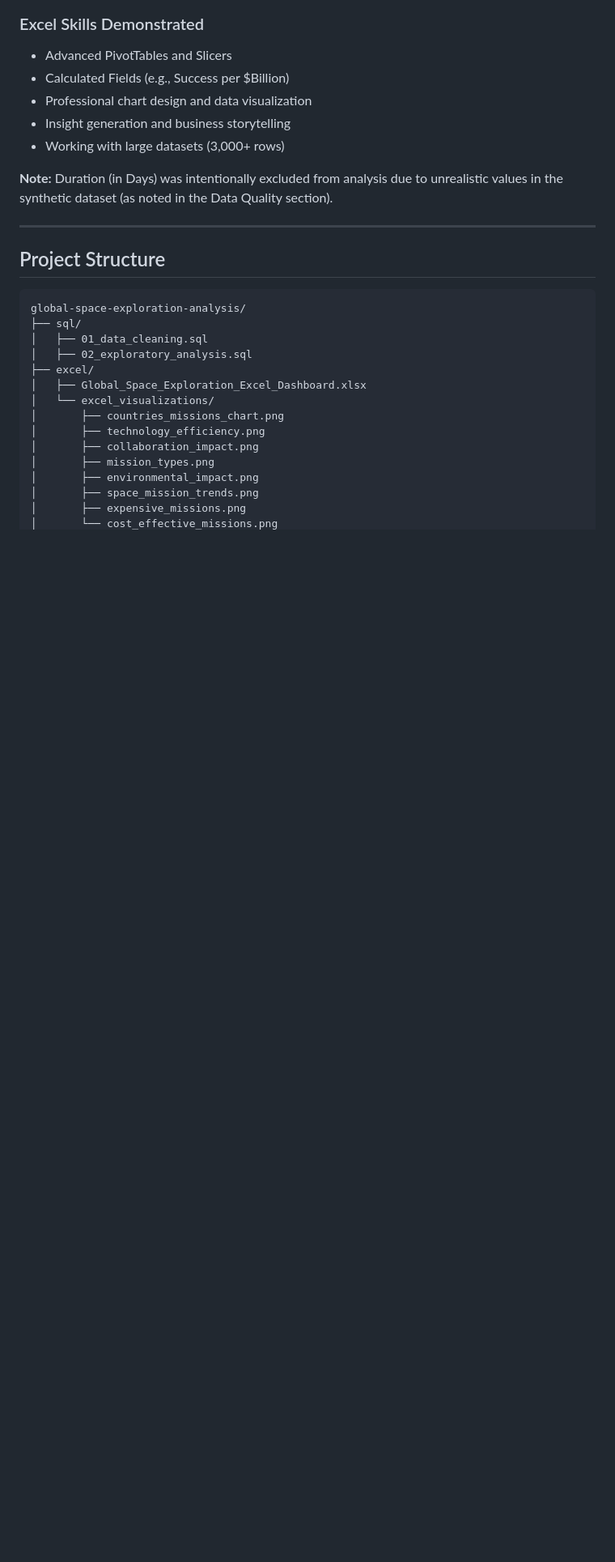
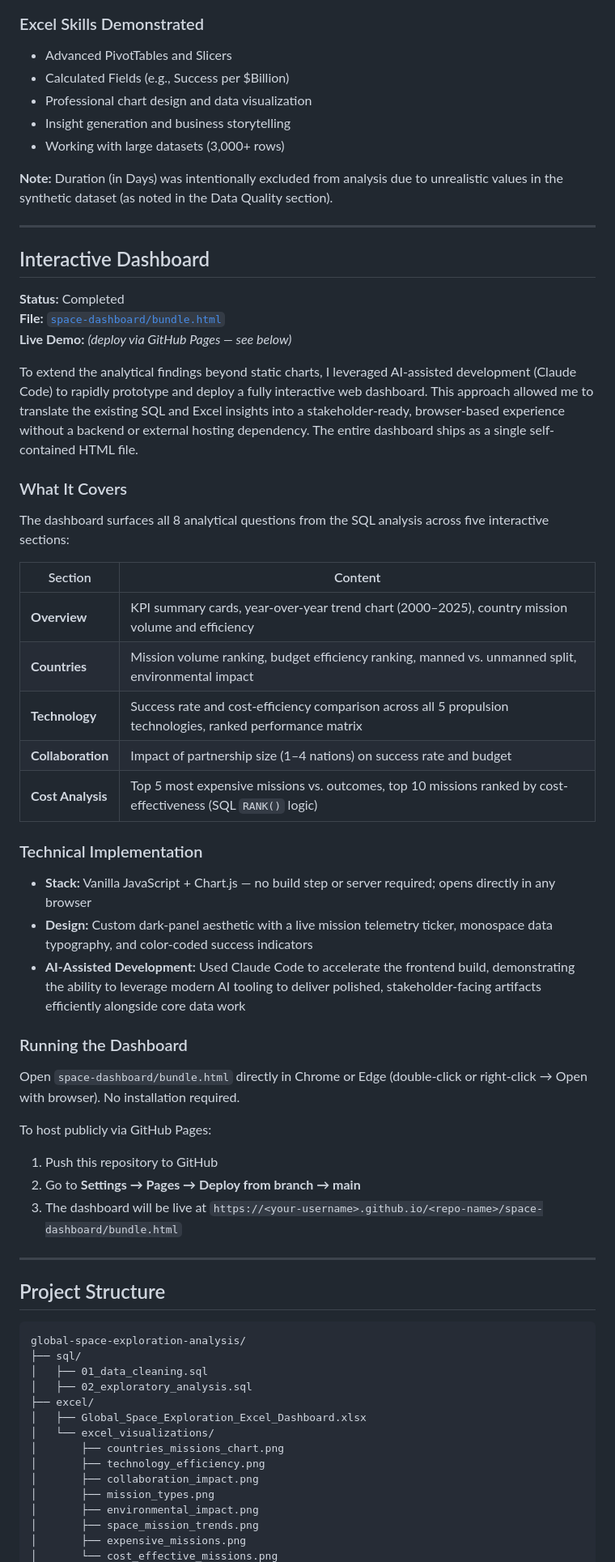
Before and after one commit to DavinAnalytics/global-space-exploration-analysis, a Markdown page: README.md, the part around one of its changes. Shown at 81% size. Drawn GitHub-style; blank space fills up the shorter version.

Commit message:
Enhance README with dashboard and technology updates
Updated tools and technologies, added interactive dashboard section, and improved project structure details.

````diff
--- a/README.md
+++ b/README.md
@@ -337,6 +338,43 @@ I recreated all major insights from the SQL analysis in Excel using PivotTables,
 
 ---
 
+## Interactive Dashboard
+
+**Status:** Completed
+**File:** [`space-dashboard/bundle.html`](./space-dashboard/bundle.html)
+**Live Demo:** *(deploy via GitHub Pages — see below)*
+
+To extend the analytical findings beyond static charts, I leveraged AI-assisted development (Claude Code) to rapidly prototype and deploy a fully interactive web dashboard. This approach allowed me to translate the existing SQL and Excel insights into a stakeholder-ready, browser-based experience without a backend or external hosting dependency. The entire dashboard ships as a single self-contained HTML file.
+
+### What It Covers
+
+The dashboard surfaces all 8 analytical questions from the SQL analysis across five interactive sections:
+
+| Section | Content |
+|---------|---------|
+| **Overview** | KPI summary cards, year-over-year trend chart (2000–2025), country mission volume and efficiency |
+| **Countries** | Mission volume ranking, budget efficiency ranking, manned vs. unmanned split, environmental impact |
+| **Technology** | Success rate and cost-efficiency comparison across all 5 propulsion technologies, ranked performance matrix |
+| **Collaboration** | Impact of partnership size (1–4 nations) on success rate and budget |
+| **Cost Analysis** | Top 5 most expensive missions vs. outcomes, top 10 missions ranked by cost-effectiveness (SQL `RANK()` logic) |
+
+### Technical Implementation
+
+- **Stack:** Vanilla JavaScript + Chart.js — no build step or server required; opens directly in any browser
+- **Design:** Custom dark-panel aesthetic with a live mission telemetry ticker, monospace data typography, and color-coded success indicators
+- **AI-Assisted Development:** Used Claude Code to accelerate the frontend build, demonstrating the ability to leverage modern AI tooling to deliver polished, stakeholder-facing artifacts efficiently alongside core data work
+
+### Running the Dashboard
+
+Open `space-dashboard/bundle.html` directly in Chrome or Edge (double-click or right-click → Open with browser). No installation required.
+
+To host publicly via GitHub Pages:
+1. Push this repository to GitHub
+2. Go to **Settings → Pages → Deploy from branch → main**
+3. The dashboard will be live at `https://<your-username>.github.io/<repo-name>/space-dashboard/bundle.html`
+
+---
+
 ## Project Structure
 
 ```
````
Also changed, not shown: other parts of README.md (+5 -2 lines).
